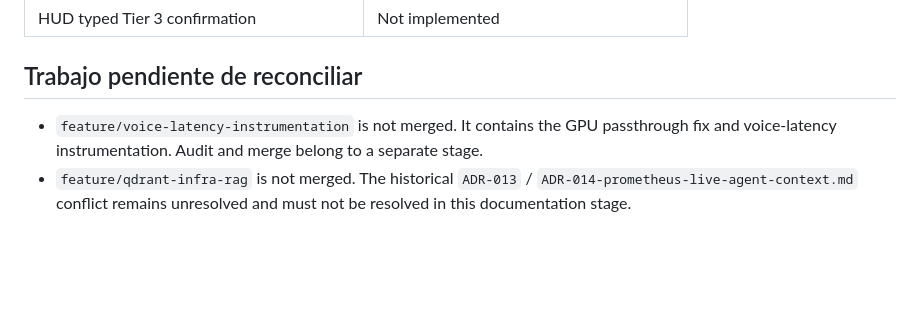
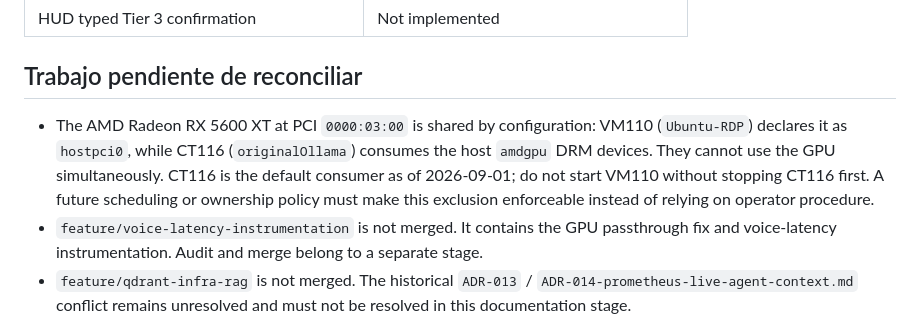
Before and after one commit to gonzalopaez/jarvis, a Markdown page: STATUS.md, the part around the change. Rendered like a GitHub page; blank space fills up the shorter version.

Commit message:
docs: record shared GPU ownership constraint

```diff
--- a/STATUS.md
+++ b/STATUS.md
@@ -53,6 +53,13 @@ production audit records and are not represented as such.
 
 ## Trabajo pendiente de reconciliar
 
+- The AMD Radeon RX 5600 XT at PCI `0000:03:00` is shared by configuration:
+  VM110 (`Ubuntu-RDP`) declares it as `hostpci0`, while CT116
+  (`originalOllama`) consumes the host `amdgpu` DRM devices. They cannot use
+  the GPU simultaneously. CT116 is the default consumer as of 2026-09-01; do
+  not start VM110 without stopping CT116 first. A future scheduling or
+  ownership policy must make this exclusion enforceable instead of relying on
+  operator procedure.
 - `feature/voice-latency-instrumentation` is not merged. It contains the GPU
   passthrough fix and voice-latency instrumentation. Audit and merge belong to
   a separate stage.
```
